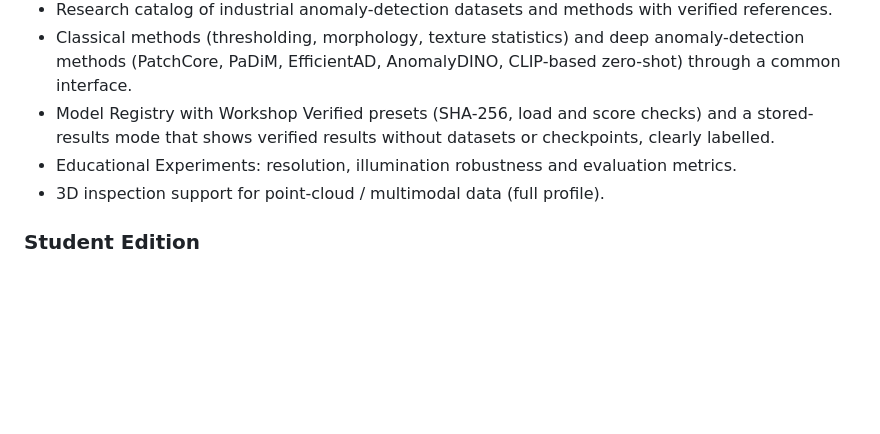
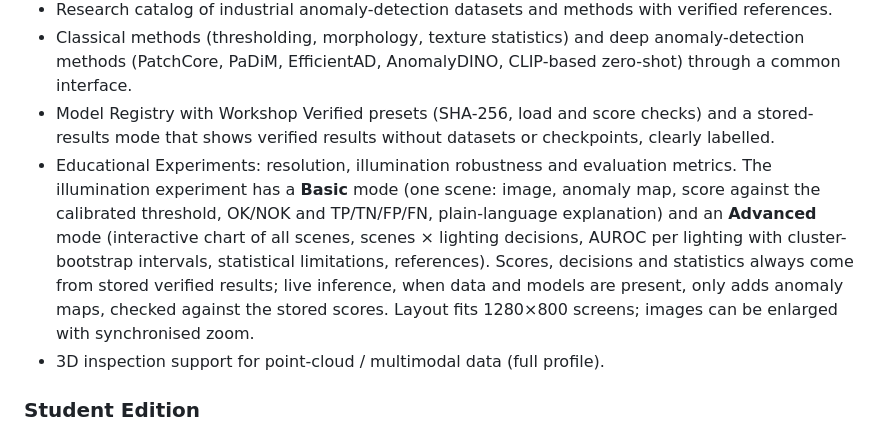
Before and after one commit to edelgr/industrial-defect-detection-lab, a Markdown page: CHANGELOG.md, the part around the change. GitHub-like rendering; blank space fills up the shorter version.

```diff
--- a/CHANGELOG.md
+++ b/CHANGELOG.md
@@ -14,7 +14,13 @@ earlier development took place in a private working copy and is summarised here,
   (PatchCore, PaDiM, EfficientAD, AnomalyDINO, CLIP-based zero-shot) through a common interface.
 - Model Registry with Workshop Verified presets (SHA-256, load and score checks) and a stored-results mode
   that shows verified results without datasets or checkpoints, clearly labelled.
-- Educational Experiments: resolution, illumination robustness and evaluation metrics.
+- Educational Experiments: resolution, illumination robustness and evaluation metrics. The illumination
+  experiment has a **Basic** mode (one scene: image, anomaly map, score against the calibrated threshold,
+  OK/NOK and TP/TN/FP/FN, plain-language explanation) and an **Advanced** mode (interactive chart of all
+  scenes, scenes × lighting decisions, AUROC per lighting with cluster-bootstrap intervals, statistical
+  limitations, references). Scores, decisions and statistics always come from stored verified results;
+  live inference, when data and models are present, only adds anomaly maps, checked against the stored
+  scores. Layout fits 1280×800 screens; images can be enlarged with synchronised zoom.
 - 3D inspection support for point-cloud / multimodal data (full profile).
 
 ### Student Edition
```
Also changed, not shown: README.md (+1 -1 lines), docs/SCIENTIFIC_AUDIT_D05.md (+33 -0 lines), docs/screenshots/08_experiments_metrics.png, 11 other files.
